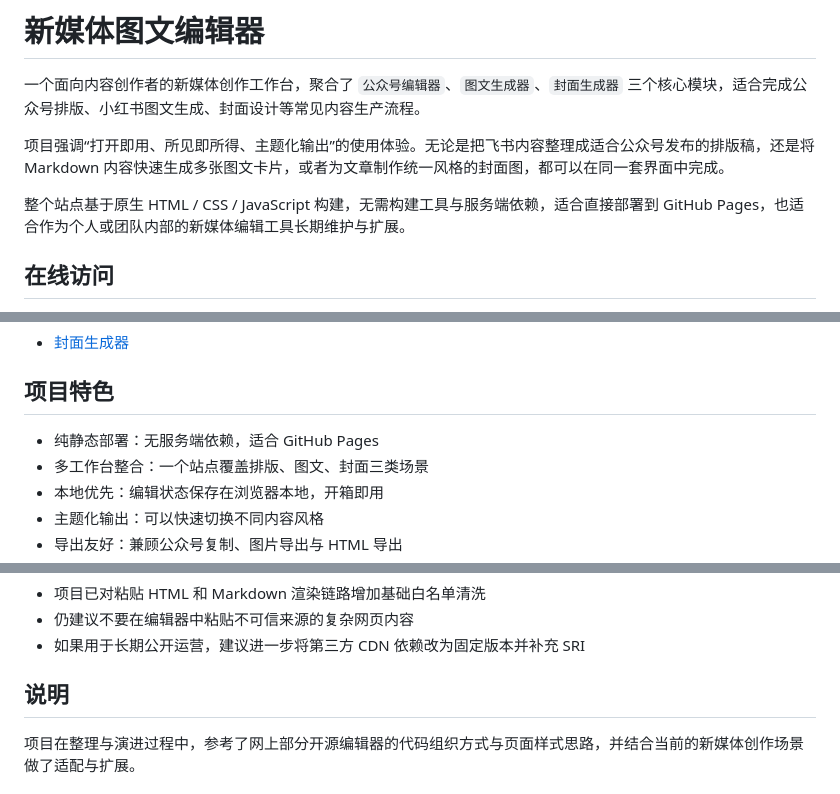
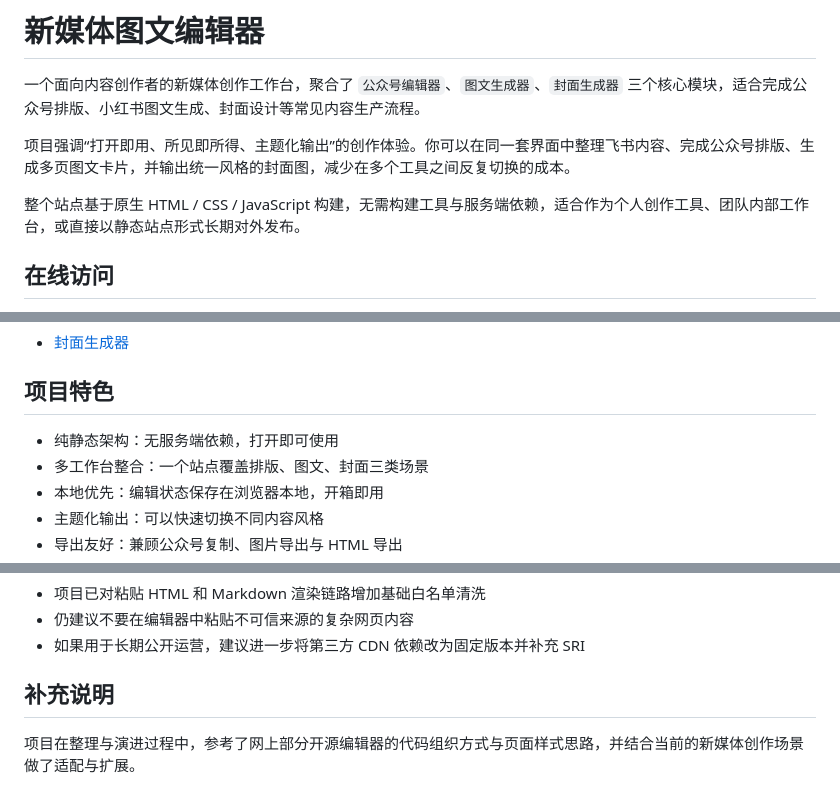
Before and after one commit to xiaomingtkp/newmedia, a Markdown page: README.md, 3 parts joined by grey strips. Drawn GitHub-style.

Commit message:
docs: polish readme tone

```diff
--- a/README.md
+++ b/README.md
@@ -2,9 +2,9 @@
 
 一个面向内容创作者的新媒体创作工作台，聚合了 `公众号编辑器`、`图文生成器`、`封面生成器` 三个核心模块，适合完成公众号排版、小红书图文生成、封面设计等常见内容生产流程。
 
-项目强调“打开即用、所见即所得、主题化输出”的使用体验。无论是把飞书内容整理成适合公众号发布的排版稿，还是将 Markdown 内容快速生成多张图文卡片，或者为文章制作统一风格的封面图，都可以在同一套界面中完成。
+项目强调“打开即用、所见即所得、主题化输出”的创作体验。你可以在同一套界面中整理飞书内容、完成公众号排版、生成多页图文卡片，并输出统一风格的封面图，减少在多个工具之间反复切换的成本。
 
-整个站点基于原生 HTML / CSS / JavaScript 构建，无需构建工具与服务端依赖，适合直接部署到 GitHub Pages，也适合作为个人或团队内部的新媒体编辑工具长期维护与扩展。
+整个站点基于原生 HTML / CSS / JavaScript 构建，无需构建工具与服务端依赖，适合作为个人创作工具、团队内部工作台，或直接以静态站点形式长期对外发布。
 
 ## 在线访问
 
@@ -49,7 +49,7 @@
 
 ## 项目特色
 
-- 纯静态部署：无服务端依赖，适合 GitHub Pages
+- 纯静态架构：无服务端依赖，打开即可使用
 - 多工作台整合：一个站点覆盖排版、图文、封面三类场景
 - 本地优先：编辑状态保存在浏览器本地，开箱即用
 - 主题化输出：可以快速切换不同内容风格
@@ -126,7 +126,7 @@ http://localhost:8080
 - 仍建议不要在编辑器中粘贴不可信来源的复杂网页内容
 - 如果用于长期公开运营，建议进一步将第三方 CDN 依赖改为固定版本并补充 SRI
 
-## 说明
+## 补充说明
 
 项目在整理与演进过程中，参考了网上部分开源编辑器的代码组织方式与页面样式思路，并结合当前的新媒体创作场景做了适配与扩展。
 
```
